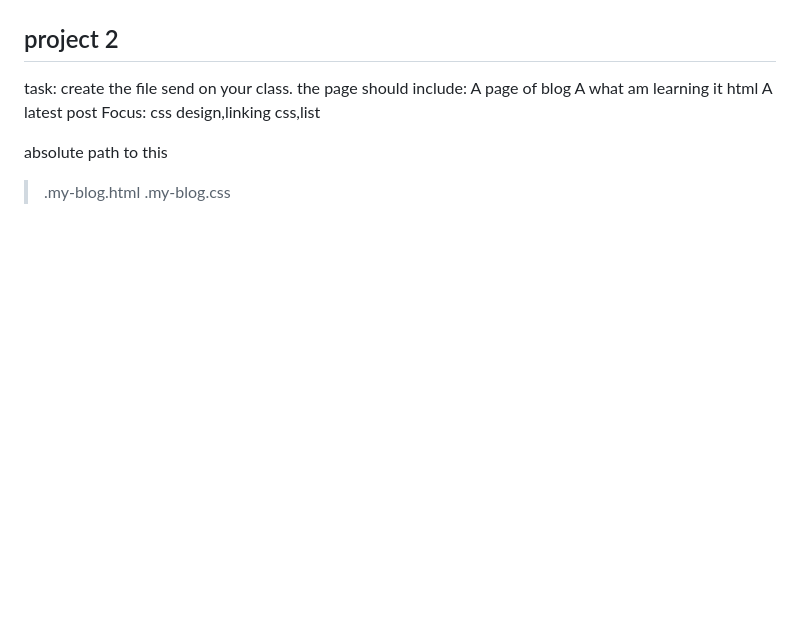
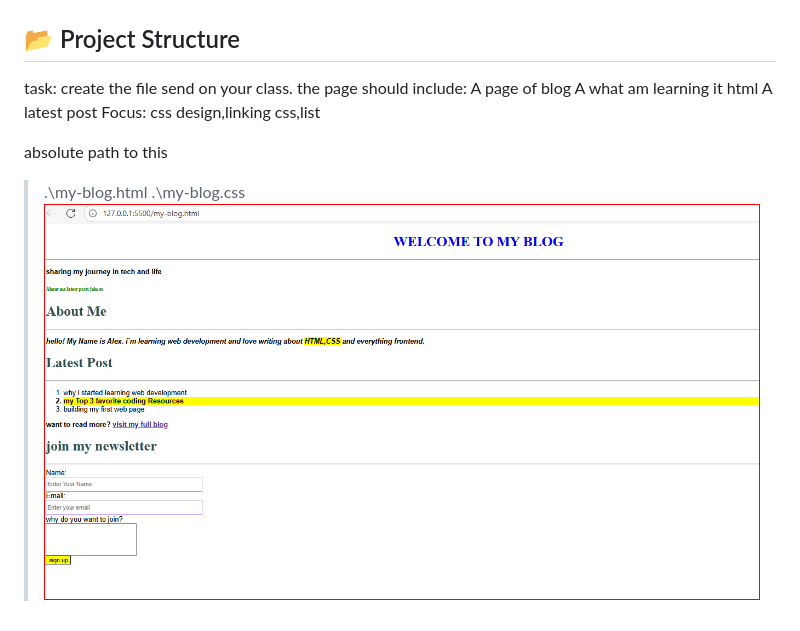
Before and after one commit to ADIAMO777/Front-end-class-HTML, a Markdown page: README.MD, the part around the change. Drawn GitHub-style; pictures changed too: P2.png (added); blank space fills up the shorter version.

```diff
--- a/README.MD
+++ b/README.MD
@@ -18,7 +18,7 @@ absolute path to this
 
 ![alt text](image.png)
 
-##  project 2
+## 📂 Project Structure
 task: create the file send on your class. the page should include:
   A page of blog
   A what am learning it html
@@ -26,5 +26,7 @@ task: create the file send on your class. the page should include:
   Focus: css design,linking css,list
 
   absolute path to this
-  >.my-blog.html
-  >.my-blog.css
+
+  >.\my-blog.html
+  >.\my-blog.css
+  ![alt text](P2.png)
```
Also changed, not shown: README-2.MD (added, +10 -0 lines).
